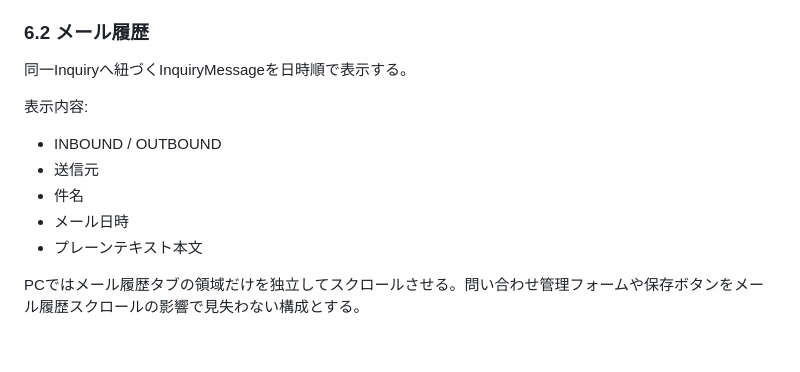
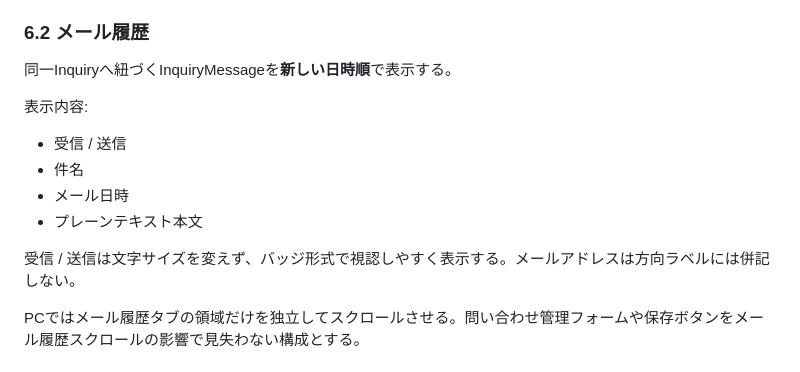
Before and after one commit to checktm/gas-project-control, a Markdown page: docs/ui/inquiry-management.md, the part around the change. Drawn GitHub-style.

Commit message:
Document mail history direction badges and newest-first order

```diff
--- a/docs/ui/inquiry-management.md
+++ b/docs/ui/inquiry-management.md
@@ -108,15 +108,16 @@ PCでは、問い合わせヘッダー、各管理項目、概要、次回対応
 
 ### 6.2 メール履歴
 
-同一Inquiryへ紐づくInquiryMessageを日時順で表示する。
+同一Inquiryへ紐づくInquiryMessageを**新しい日時順**で表示する。
 
 表示内容:
 
-- INBOUND / OUTBOUND
-- 送信元
+- 受信 / 送信
 - 件名
 - メール日時
 - プレーンテキスト本文
+
+受信 / 送信は文字サイズを変えず、バッジ形式で視認しやすく表示する。メールアドレスは方向ラベルには併記しない。
 
 PCではメール履歴タブの領域だけを独立してスクロールさせる。問い合わせ管理フォームや保存ボタンをメール履歴スクロールの影響で見失わない構成とする。
 
```
